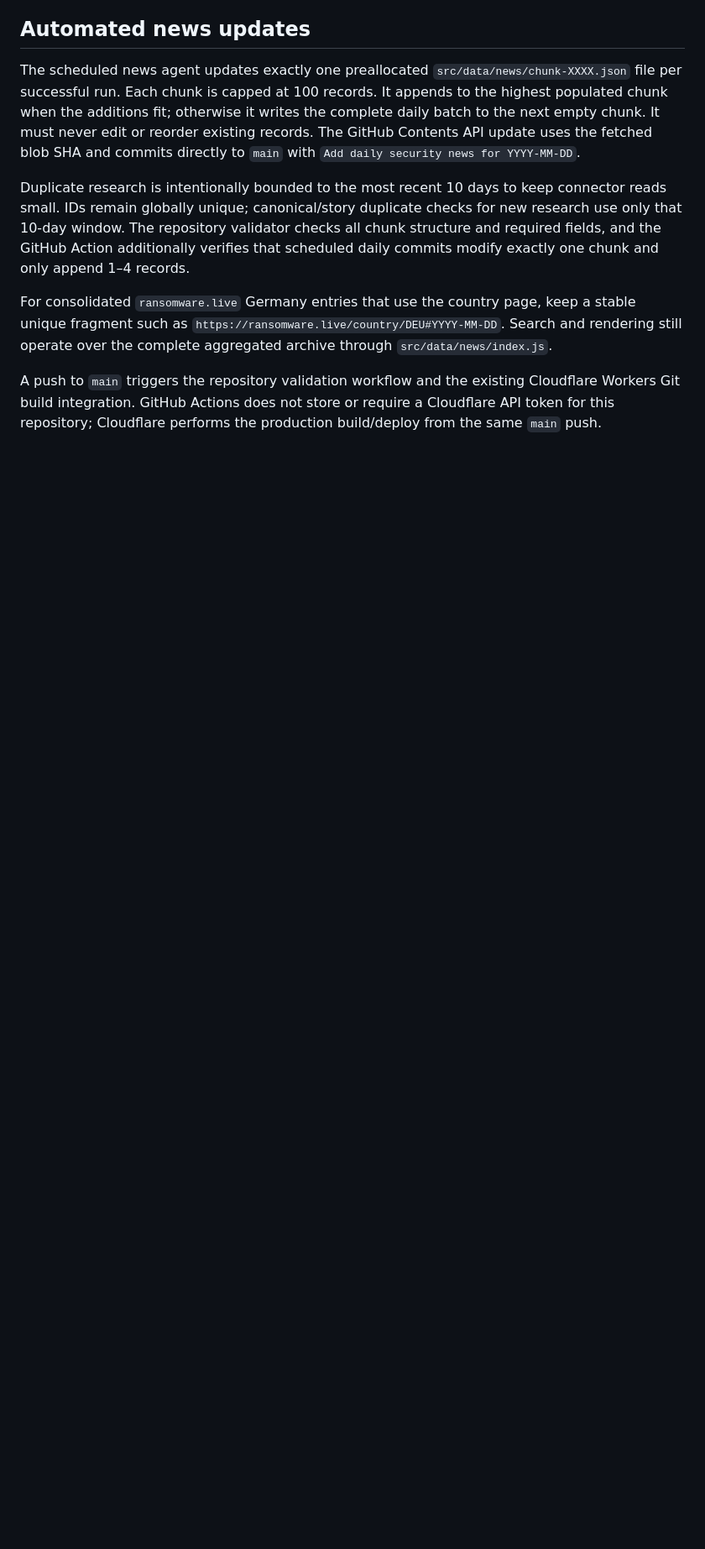
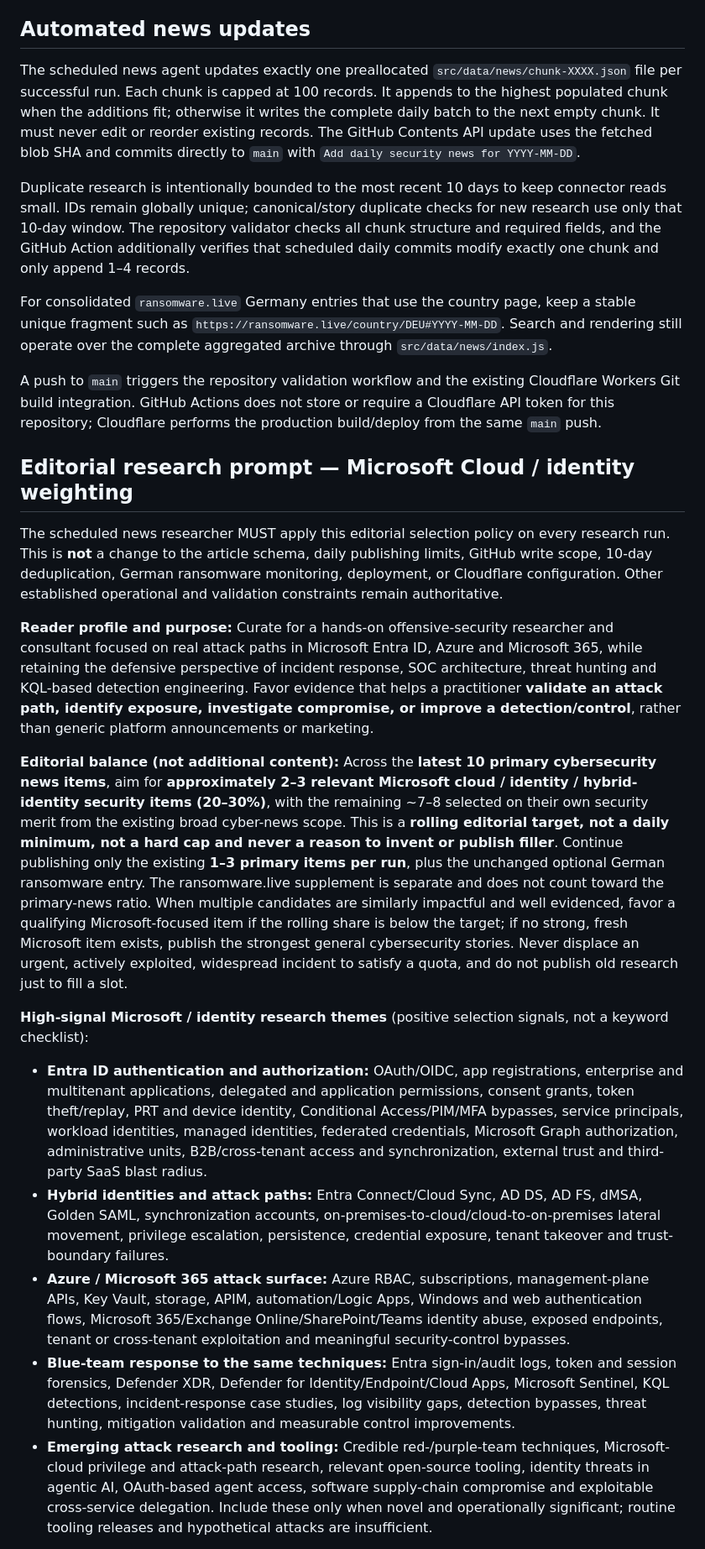
Before and after one commit to crtvrffnrt/newsweb, a Markdown page: README.md, the part around one of its changes. Shown at 84% size. Drawn GitHub-style; blank space fills up the shorter version.

Commit message:
docs: refine daily news research prompt for Microsoft cloud security

```diff
--- a/README.md
+++ b/README.md
@@ -45,3 +45,20 @@ Duplicate research is intentionally bounded to the most recent 10 days to keep c
 For consolidated `ransomware.live` Germany entries that use the country page, keep a stable unique fragment such as `https://ransomware.live/country/DEU#YYYY-MM-DD`. Search and rendering still operate over the complete aggregated archive through `src/data/news/index.js`.
 
 A push to `main` triggers the repository validation workflow and the existing Cloudflare Workers Git build integration. GitHub Actions does not store or require a Cloudflare API token for this repository; Cloudflare performs the production build/deploy from the same `main` push.
+
+## Editorial research prompt — Microsoft Cloud / identity weighting
+
+The scheduled news researcher MUST apply this editorial selection policy on every research run. This is **not** a change to the article schema, daily publishing limits, GitHub write scope, 10-day deduplication, German ransomware monitoring, deployment, or Cloudflare configuration. Other established operational and validation constraints remain authoritative.
+
+**Reader profile and purpose:** Curate for a hands-on offensive-security researcher and consultant focused on real attack paths in Microsoft Entra ID, Azure and Microsoft 365, while retaining the defensive perspective of incident response, SOC architecture, threat hunting and KQL-based detection engineering. Favor evidence that helps a practitioner **validate an attack path, identify exposure, investigate compromise, or improve a detection/control**, rather than generic platform announcements or marketing.
+
+**Editorial balance (not additional content):** Across the **latest 10 primary cybersecurity news items**, aim for **approximately 2–3 relevant Microsoft cloud / identity / hybrid-identity security items (20–30%)**, with the remaining ~7–8 selected on their own security merit from the existing broad cyber-news scope. This is a **rolling editorial target, not a daily minimum, not a hard cap and never a reason to invent or publish filler**. Continue publishing only the existing **1–3 primary items per run**, plus the unchanged optional German ransomware entry. The ransomware.live supplement is separate and does not count toward the primary-news ratio. When multiple candidates are similarly impactful and well evidenced, favor a qualifying Microsoft-focused item if the rolling share is below the target; if no strong, fresh Microsoft item exists, publish the strongest general cybersecurity stories. Never displace an urgent, actively exploited, widespread incident to satisfy a quota, and do not publish old research just to fill a slot.
+
+**High-signal Microsoft / identity research themes** (positive selection signals, not a keyword checklist):
+
+- **Entra ID authentication and authorization:** OAuth/OIDC, app registrations, enterprise and multitenant applications, delegated and application permissions, consent grants, token theft/replay, PRT and device identity, Conditional Access/PIM/MFA bypasses, service principals, workload identities, managed identities, federated credentials, Microsoft Graph authorization, administrative units, B2B/cross-tenant access and synchronization, external trust and third-party SaaS blast radius.
+- **Hybrid identities and attack paths:** Entra Connect/Cloud Sync, AD DS, AD FS, dMSA, Golden SAML, synchronization accounts, on-premises-to-cloud/cloud-to-on-premises lateral movement, privilege escalation, persistence, credential exposure, tenant takeover and trust-boundary failures.
+- **Azure / Microsoft 365 attack surface:** Azure RBAC, subscriptions, management-plane APIs, Key Vault, storage, APIM, automation/Logic Apps, Windows and web authentication flows, Microsoft 365/Exchange Online/SharePoint/Teams identity abuse, exposed endpoints, tenant or cross-tenant exploitation and meaningful security-control bypasses.
+- **Blue-team response to the same techniques:** Entra sign-in/audit logs, token and session forensics, Defender XDR, Defender for Identity/Endpoint/Cloud Apps, Microsoft Sentinel, KQL detections, incident-response case studies, log visibility gaps, detection bypasses, threat hunting, mitigation validation and measurable control improvements.
+- **Emerging attack research and tooling:** Credible red-/purple-team techniques, Microsoft-cloud privilege and attack-path research, relevant open-source tooling, identity threats in agentic AI, OAuth-based agent access, software supply-chain compromise and exploitable cross-service delegation. Include these only when novel and operationally significant; routine tooling releases and hypothetical attacks are insufficient.
+
```
Also changed, not shown: other parts of README.md (+5 -0 lines).
